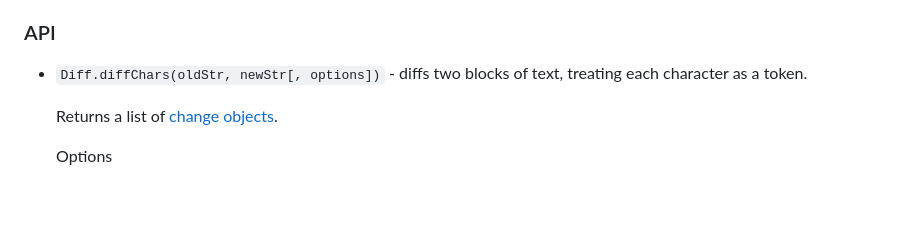
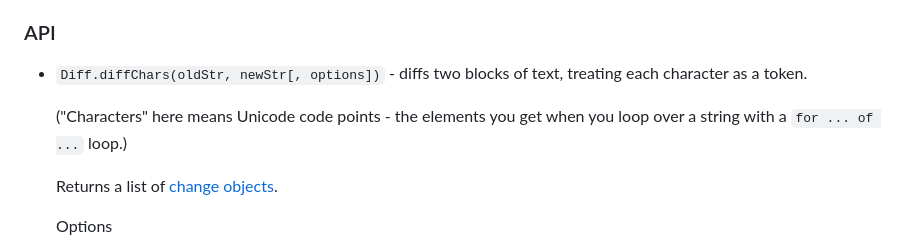
Before and after one commit to kpdecker/jsdiff, a Markdown page: README.md, the part around the change. GitHub-like rendering; blank space fills up the shorter version.

Commit message:
Add some docs

```diff
--- a/README.md
+++ b/README.md
@@ -28,6 +28,8 @@ Broadly, jsdiff's diff functions all take an old text and a new text and perform
 ### API
 
 * `Diff.diffChars(oldStr, newStr[, options])` - diffs two blocks of text, treating each character as a token.
+
+    ("Characters" here means Unicode code points - the elements you get when you loop over a string with a `for ... of ...` loop.)
 
     Returns a list of [change objects](#change-objects).
 
```
